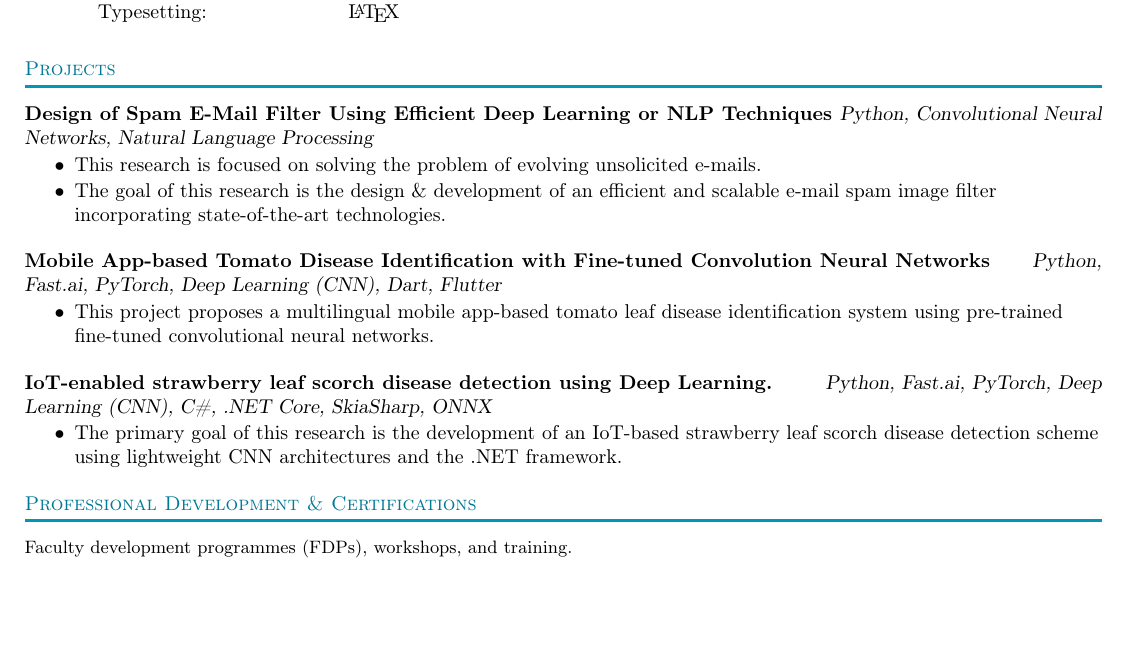
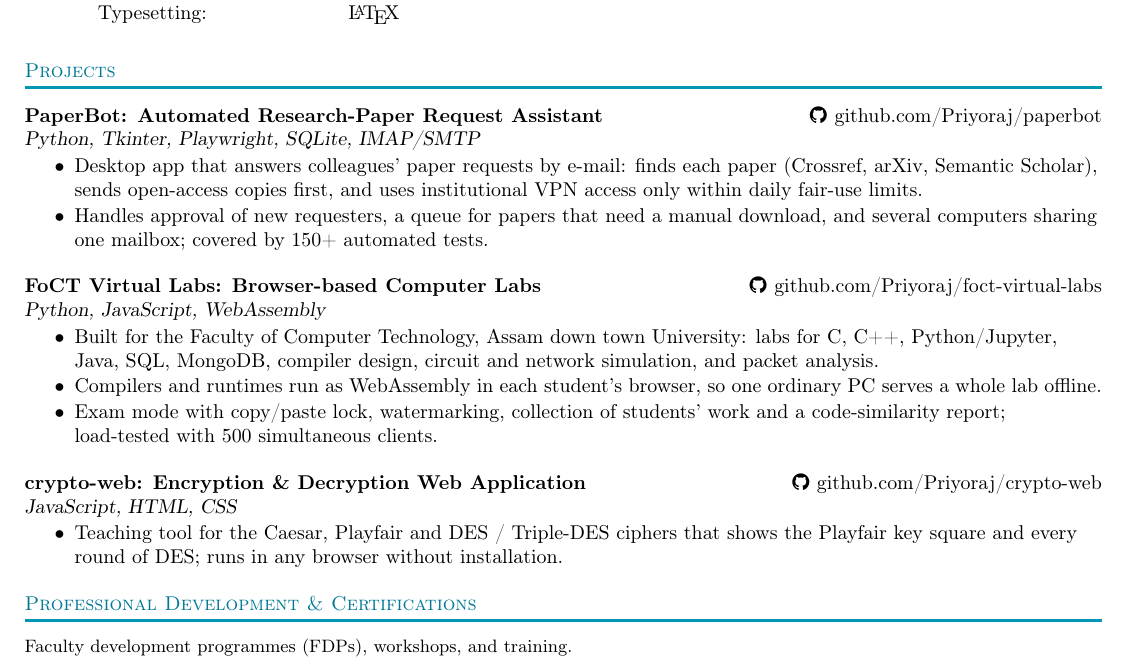
Before and after one commit to Priyoraj/LaTeX-CV, a LaTeX CV (CV.tex): part of page 2 of 2, cut so that both start at the same text, the shorter picture padded with empty space. Compiled offline with pdfLaTeX.

Commit message:
Replace the Projects section with three GitHub projects
PaperBot, FoCT Virtual Labs and crypto-web replace the three earlier
research projects. Each entry links to its GitHub repository, and the
link shows the URL, so it also works on paper.

The PDF is rebuilt from CV.tex with pdfLaTeX (TeX Live 2023); page 1 is
pixel-for-pixel the same as before.

Co-Authored-By: Claude Opus 5.5 <noreply@anthropic.com>
Claude-Session: https://claude.ai/code/session_01X3UN8RRoEkQuaAzVLCdAMH

```diff
--- a/CV.tex
+++ b/CV.tex
@@ -229,23 +229,28 @@ HSLC \hfill January 2002 - June 2014
   {\color{lightblue}\noindent\rule\linewidth{1.5pt} \par}
   \smallskip
       \vspace{0.5mm}
-      {\textbf{Design of Spam E-Mail Filter Using Efficient Deep Learning or NLP Techniques}}\hfill{\sl Python, Convolutional Neural Networks, Natural Language Processing}\\
+      {\textbf{PaperBot: Automated Research-Paper Request Assistant}}\hfill{\href{https://github.com/Priyoraj/paperbot}{\faGithub \hspace{0.5pt} github.com/Priyoraj/paperbot}}\\
+      {\sl Python, Tkinter, Playwright, SQLite, IMAP/SMTP}\\
           \vspace{-3mm}
 \begin{itemize} \itemsep -3pt
-\item This research is focused on solving the problem of evolving unsolicited e-mails.
-\item The goal of this research is the design \& development of an efficient and scalable e-mail spam image filter incorporating state-of-the-art technologies.
+\item Desktop app that answers colleagues' paper requests by e-mail: finds each paper (Crossref, arXiv, Semantic Scholar), sends open-access copies first, and uses institutional VPN access only within daily fair-use limits.
+\item Handles approval of new requesters, a queue for papers that need a manual download, and several computers sharing one mailbox; covered by 150+ automated tests.
 \end{itemize}
           \vspace*{0.5mm}
-      {\textbf{Mobile App-based Tomato Disease Identification with Fine-tuned Convolution Neural Networks}}\hfill{\sl Python, Fast.ai, PyTorch, Deep Learning (CNN), Dart, Flutter}\\
+      {\textbf{FoCT Virtual Labs: Browser-based Computer Labs}}\hfill{\href{https://github.com/Priyoraj/foct-virtual-labs}{\faGithub \hspace{0.5pt} github.com/Priyoraj/foct-virtual-labs}}\\
+      {\sl Python, JavaScript, WebAssembly}\\
           \vspace{-3mm}
 \begin{itemize} \itemsep -3pt
-\item This project proposes a multilingual mobile app-based tomato leaf disease identification system using pre-trained fine-tuned convolutional neural networks.
+\item Built for the Faculty of Computer Technology, Assam down town University: labs for C, C++, Python/Jupyter, Java, SQL, MongoDB, compiler design, circuit and network simulation, and packet analysis.
+\item Compilers and runtimes run as WebAssembly in each student's browser, so one ordinary PC serves a whole lab offline.
+\item Exam mode with copy/paste lock, watermarking, collection of students' work and a code-similarity report; load-tested with 500 simultaneous clients.
 \end{itemize}
           \vspace*{0.5mm}
-          {\textbf{IoT-enabled strawberry leaf scorch disease detection using Deep Learning.}}\hfill{\sl Python, Fast.ai, PyTorch, Deep Learning (CNN), C\#, .NET Core, SkiaSharp, ONNX}\\
+      {\textbf{crypto-web: Encryption \& Decryption Web Application}}\hfill{\href{https://github.com/Priyoraj/crypto-web}{\faGithub \hspace{0.5pt} github.com/Priyoraj/crypto-web}}\\
+      {\sl JavaScript, HTML, CSS}\\
           \vspace{-3mm}
 \begin{itemize} \itemsep -3pt
-\item The primary goal of this research is the development of an IoT-based strawberry leaf scorch disease detection scheme using lightweight CNN architectures and the .NET framework.
+\item Teaching tool for the Caesar, Playfair and DES / Triple-DES ciphers that shows the Playfair key square and every round of DES; runs in any browser without installation.
 \end{itemize}
           \vspace*{0.5mm}
 {\scshape\raggedright{\color{emphcolor}{Professional Development \& Certifications}}\par}\medskip
```
Also changed, not shown: Priya_Raj_Chanda_s_CV.pdf.
